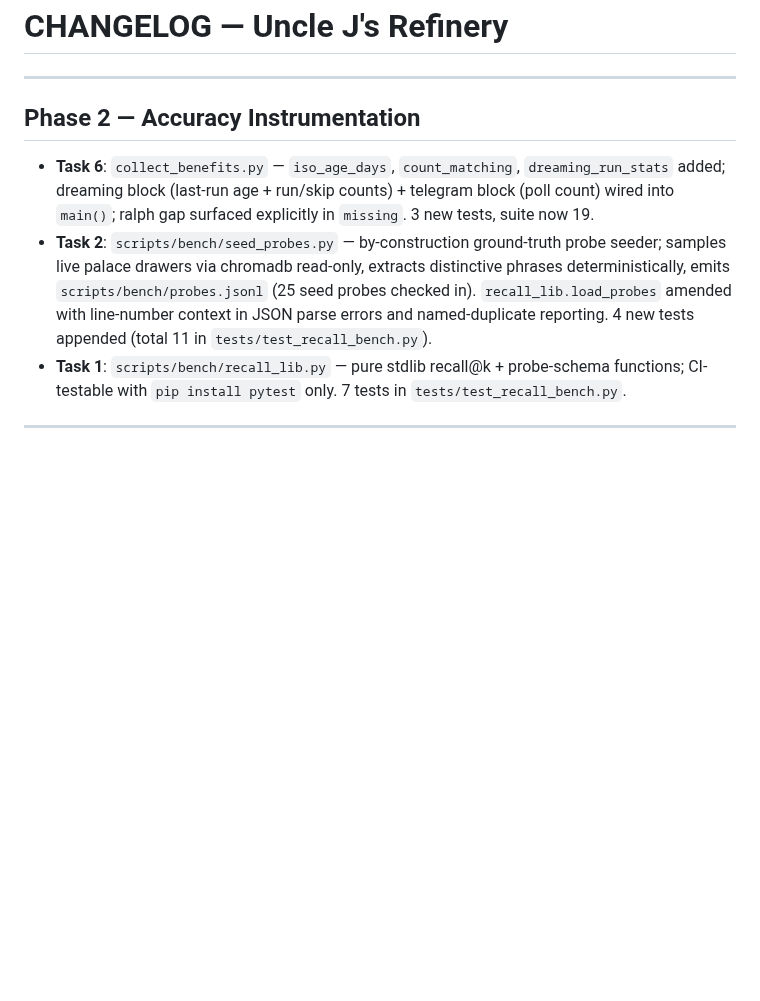
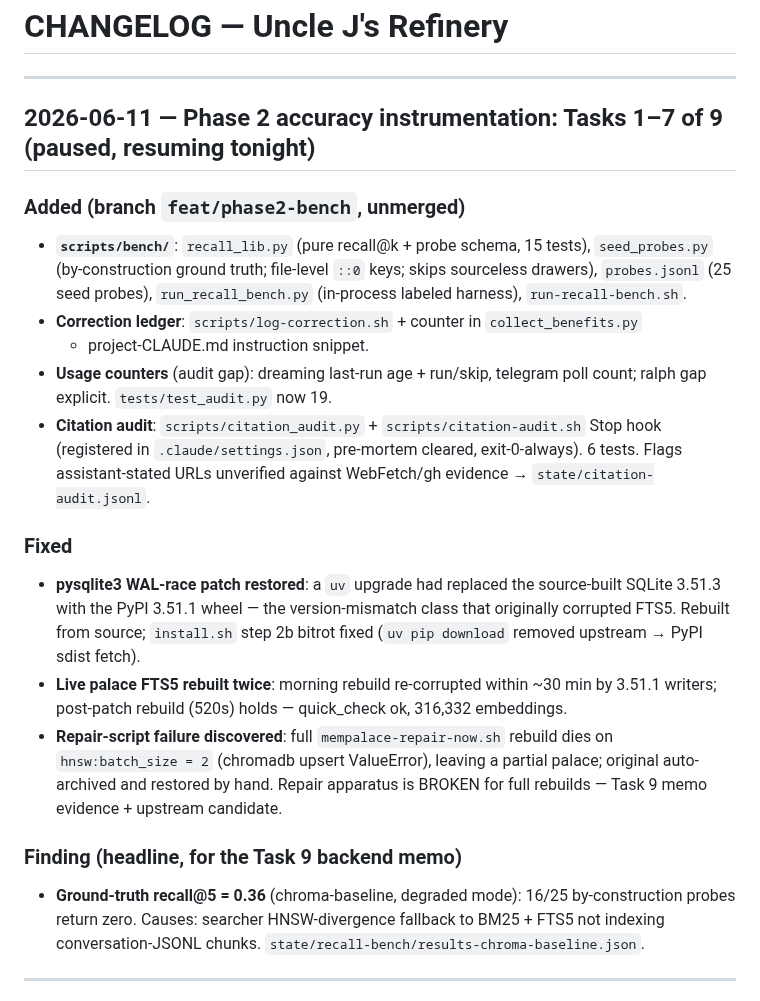
Before and after one commit to williamblair333/Uncle-J-s-Refinery, a Markdown page: CHANGELOG.md, the part around the change. Rendered like a GitHub page; blank space fills up the shorter version.

```diff
--- a/CHANGELOG.md
+++ b/CHANGELOG.md
@@ -2,11 +2,39 @@
 
 ---
 
-## Phase 2 — Accuracy Instrumentation
-
-- **Task 6**: `collect_benefits.py` — `iso_age_days`, `count_matching`, `dreaming_run_stats` added; dreaming block (last-run age + run/skip counts) + telegram block (poll count) wired into `main()`; ralph gap surfaced explicitly in `missing`. 3 new tests, suite now 19.
-- **Task 2**: `scripts/bench/seed_probes.py` — by-construction ground-truth probe seeder; samples live palace drawers via chromadb read-only, extracts distinctive phrases deterministically, emits `scripts/bench/probes.jsonl` (25 seed probes checked in). `recall_lib.load_probes` amended with line-number context in JSON parse errors and named-duplicate reporting. 4 new tests appended (total 11 in `tests/test_recall_bench.py`).
-- **Task 1**: `scripts/bench/recall_lib.py` — pure stdlib recall@k + probe-schema functions; CI-testable with `pip install pytest` only. 7 tests in `tests/test_recall_bench.py`.
+## 2026-06-11 — Phase 2 accuracy instrumentation: Tasks 1–7 of 9 (paused, resuming tonight)
+
+### Added (branch `feat/phase2-bench`, unmerged)
+- **`scripts/bench/`**: `recall_lib.py` (pure recall@k + probe schema, 15 tests),
+  `seed_probes.py` (by-construction ground truth; file-level `::0` keys; skips
+  sourceless drawers), `probes.jsonl` (25 seed probes), `run_recall_bench.py`
+  (in-process labeled harness), `run-recall-bench.sh`.
+- **Correction ledger**: `scripts/log-correction.sh` + counter in `collect_benefits.py`
+  + project-CLAUDE.md instruction snippet.
+- **Usage counters** (audit gap): dreaming last-run age + run/skip, telegram poll
+  count; ralph gap explicit. `tests/test_audit.py` now 19.
+- **Citation audit**: `scripts/citation_audit.py` + `scripts/citation-audit.sh` Stop
+  hook (registered in `.claude/settings.json`, pre-mortem cleared, exit-0-always).
+  6 tests. Flags assistant-stated URLs unverified against WebFetch/gh evidence →
+  `state/citation-audit.jsonl`.
+
+### Fixed
+- **pysqlite3 WAL-race patch restored**: a `uv` upgrade had replaced the source-built
+  SQLite 3.51.3 with the PyPI 3.51.1 wheel — the version-mismatch class that
+  originally corrupted FTS5. Rebuilt from source; `install.sh` step 2b bitrot fixed
+  (`uv pip download` removed upstream → PyPI sdist fetch).
+- **Live palace FTS5 rebuilt twice**: morning rebuild re-corrupted within ~30 min by
+  3.51.1 writers; post-patch rebuild (520s) holds — quick_check ok, 316,332 embeddings.
+- **Repair-script failure discovered**: full `mempalace-repair-now.sh` rebuild dies on
+  `hnsw:batch_size = 2` (chromadb upsert ValueError), leaving a partial palace;
+  original auto-archived and restored by hand. Repair apparatus is BROKEN for full
+  rebuilds — Task 9 memo evidence + upstream candidate.
+
+### Finding (headline, for the Task 9 backend memo)
+- **Ground-truth recall@5 = 0.36** (chroma-baseline, degraded mode): 16/25
+  by-construction probes return zero. Causes: searcher HNSW-divergence fallback to
+  BM25 + FTS5 not indexing conversation-JSONL chunks.
+  `state/recall-bench/results-chroma-baseline.json`.
 
 ---
 
```
Also changed, not shown: HANDOFF.md (+28 -2 lines).
